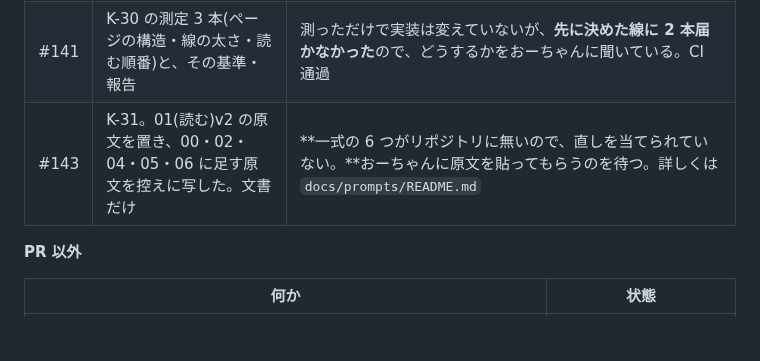
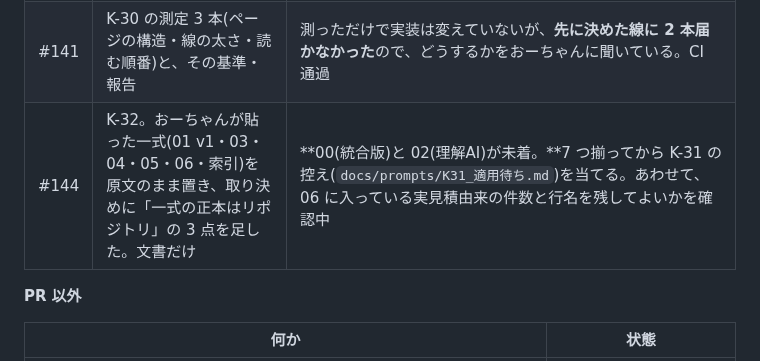
Before and after one commit to buildprotokyo-byte/-, a Markdown page: docs/coordination/status.md, the part around the change. Rendered like a GitHub page; blank space fills up the shorter version.

Commit message:
K-32: 判断待ちの一覧で #143 を #144 に差し替える
#143 はおーちゃんの許可を得てマージ済み(ca9e161)。

Co-Authored-By: Claude Opus 5 (1M context) <noreply@anthropic.com>
Claude-Session: https://claude.ai/code/session_01THX1LYo5UA3DVc6TSZDLSX

```diff
--- a/docs/coordination/status.md
+++ b/docs/coordination/status.md
@@ -40,7 +40,7 @@
 | #118 | 「会社のルールの行」を「図面に現れない行」に改名(K-17 1 番、コード)。行に付く文言 2 つと説明の文だけが変わる | 判定の言葉に触るので、おーちゃんの返事を待つ。**おーちゃんが戻ってから決める**(2026-09-24 00:49「全部推奨で」の 6 番)。CI 通過。変える前と後で合成の見本 3 つの出力を全部の欄で突き合わせ、違いは文言 2 つだけ。全件テストは前後とも 1,489 件 |
 | #139 | 図面枠を表と誤認していた件の直し(K-29)。罫線の表を探す部品が外枠と表題欄を 1 つの表として返していたため、寸法の読みが 34 ページ全部で 0 件だった | **判定に触る**(枠と表を分ける割合 60%/25% を入れた)のでこのまま待つ。CI 通過。仮の判断として `docs/provisional_decisions.md` 6 節に出してある |
 | #141 | K-30 の測定 3 本(ページの構造・線の太さ・読む順番)と、その基準・報告 | 測っただけで実装は変えていないが、**先に決めた線に 2 本届かなかった**ので、どうするかをおーちゃんに聞いている。CI 通過 |
-| #143 | K-31。01(読む)v2 の原文を置き、00・02・04・05・06 に足す原文を控えに写した。文書だけ | **一式の 6 つがリポジトリに無いので、直しを当てられていない。**おーちゃんに原文を貼ってもらうのを待つ。詳しくは `docs/prompts/README.md` |
+| #144 | K-32。おーちゃんが貼った一式(01 v1・03・04・05・06・索引)を原文のまま置き、取り決めに「一式の正本はリポジトリ」の 3 点を足した。文書だけ | **00(統合版)と 02(理解AI)が未着。**7 つ揃ってから K-31 の控え(`docs/prompts/K31_適用待ち.md`)を当てる。あわせて、06 に入っている実見積由来の件数と行名を残してよいかを確認中 |
 
 **PR 以外**
 
```
